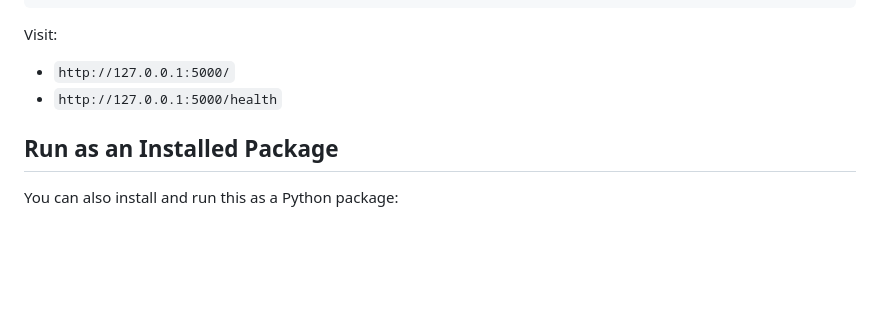
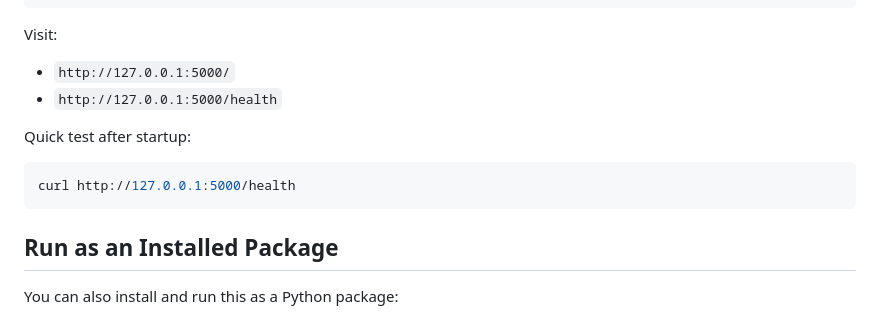
Before and after one commit to dkupratis-debug/FlaskAppEnhanced, a Markdown page: README.md, the part around one of its changes. GitHub-like rendering; blank space fills up the shorter version.

````diff
--- a/README.md
+++ b/README.md
@@ -41,6 +51,11 @@ Visit:
 - `http://127.0.0.1:5000/`
 - `http://127.0.0.1:5000/health`
 
+Quick test after startup:
+```powershell
+curl http://127.0.0.1:5000/health
+```
+
 ## Run as an Installed Package
 You can also install and run this as a Python package:
 
````
Also changed, not shown: other parts of README.md (+30 -1 lines).
